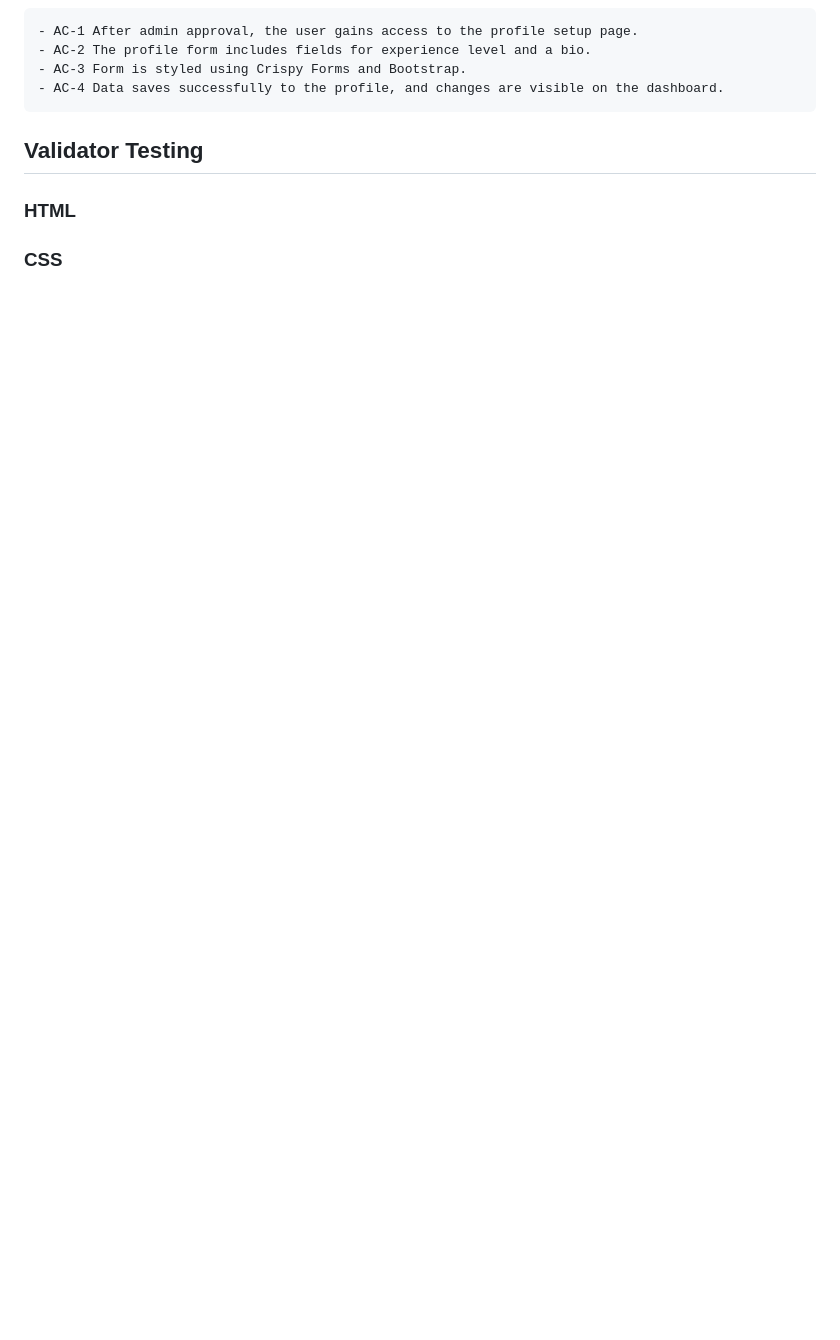
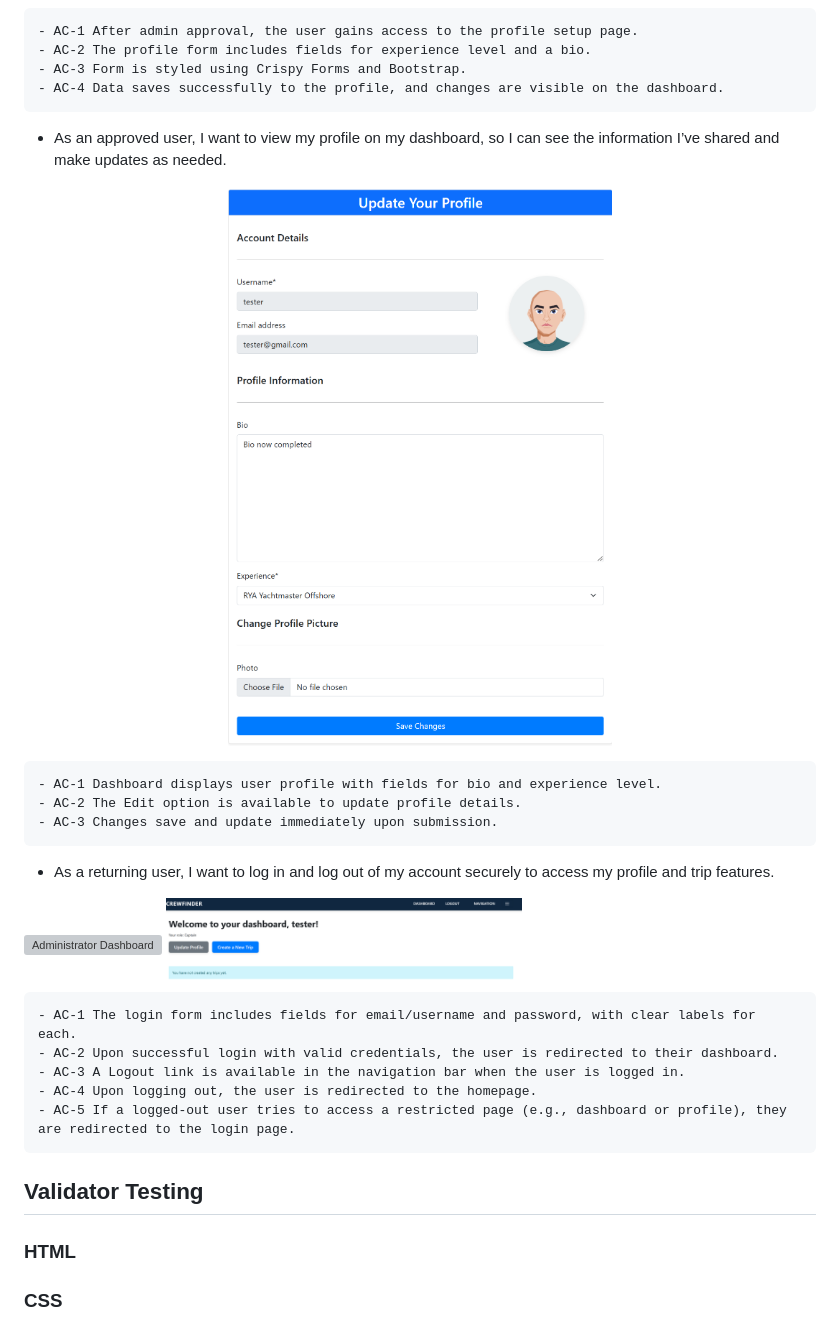
Before and after one commit to doyle-kfd/CrewFinder, a Markdown page: TESTING.md, the part around the change. Drawn GitHub-style; pictures changed too: docs/testing/updated my profile.png (added), docs/testing/user dashboard.png (added); blank space fills up the shorter version; grey boxes are pictures that could not be loaded.

Commit message:
Testing: tested returning user login user story

```diff
--- a/TESTING.md
+++ b/TESTING.md
@@ -65,6 +65,29 @@
     - AC-4 Data saves successfully to the profile, and changes are visible on the dashboard.
 
 
+- As an approved user, I want to view my profile on my dashboard, so I can see the information I’ve shared and make updates as needed.
+
+<p align="center">
+  <img src="docs/testing/updated my profile.png" alt="Adminstrator Dashboard" width="50%" style="margin-right: 10px;">
+</p>
+
+    - AC-1 Dashboard displays user profile with fields for bio and experience level.
+    - AC-2 The Edit option is available to update profile details.
+    - AC-3 Changes save and update immediately upon submission.
+
+- As a returning user, I want to log in and log out of my account securely to access my profile and trip features.
+
+<div style="display: flex; justify-content: center; align-items: center; gap: 20px;">
+  <img src="docs/testing/login page.png" alt="Administrator Dashboard" width="45%">
+  <img src="docs/testing/user dashboard.png" alt="Admin User Approval" width="45%">
+</div>
+
+
+    - AC-1 The login form includes fields for email/username and password, with clear labels for each.
+    - AC-2 Upon successful login with valid credentials, the user is redirected to their dashboard.
+    - AC-3 A Logout link is available in the navigation bar when the user is logged in.
+    - AC-4 Upon logging out, the user is redirected to the homepage.
+    - AC-5 If a logged-out user tries to access a restricted page (e.g., dashboard or profile), they are redirected to the login page.
 
 
   ## Validator Testing
```
Also changed, not shown: 2 other files.
